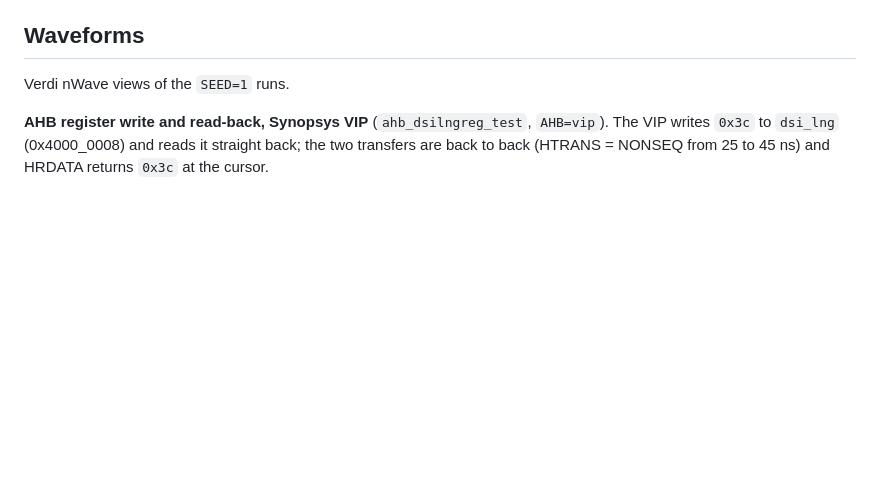
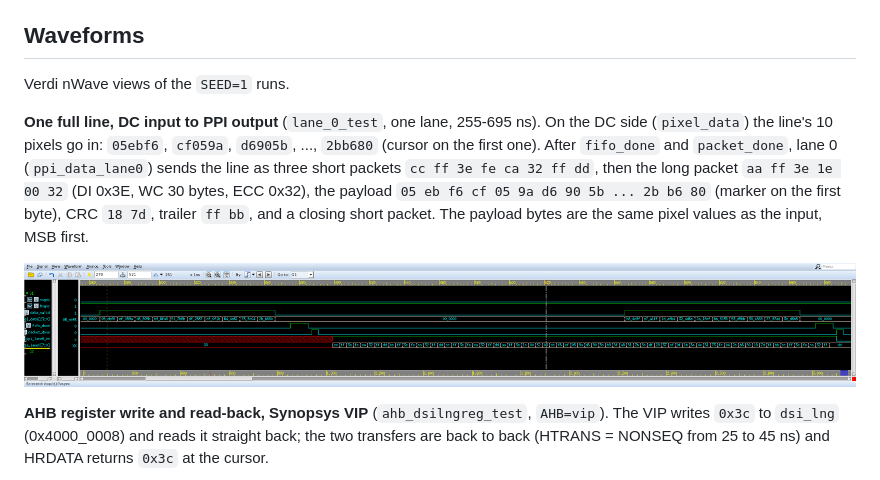
Before and after one commit to preachisophia/MIPI-DSI, a Markdown page: README.md, the part around the change. Drawn GitHub-style; pictures changed too: screenshots/07_full_line_dc_to_ppi.png (added); blank space fills up the shorter version.

```diff
--- a/README.md
+++ b/README.md
@@ -164,6 +164,10 @@ The Full HD test compares 4,147,200 pixels (1920 x 1080, 2 frames). The logs and
 
 Verdi nWave views of the `SEED=1` runs.
 
+**One full line, DC input to PPI output** (`lane_0_test`, one lane, 255-695 ns). On the DC side (`pixel_data`) the line's 10 pixels go in: `05ebf6`, `cf059a`, `d6905b`, ..., `2bb680` (cursor on the first one). After `fifo_done` and `packet_done`, lane 0 (`ppi_data_lane0`) sends the line as three short packets `cc ff 3e fe ca 32 ff dd`, then the long packet `aa ff 3e 1e 00 32` (DI 0x3E, WC 30 bytes, ECC 0x32), the payload `05 eb f6 cf 05 9a d6 90 5b ... 2b b6 80` (marker on the first byte), CRC `18 7d`, trailer `ff bb`, and a closing short packet. The payload bytes are the same pixel values as the input, MSB first.
+
+![Full line from DC input to PPI lane 0](screenshots/07_full_line_dc_to_ppi.png)
+
 **AHB register write and read-back, Synopsys VIP** (`ahb_dsilngreg_test`, `AHB=vip`). The VIP writes `0x3c` to `dsi_lng` (0x4000_0008) and reads it straight back; the two transfers are back to back (HTRANS = NONSEQ from 25 to 45 ns) and HRDATA returns `0x3c` at the cursor.
 
 ![AHB write and read-back with the VIP](screenshots/01_ahb_vip_write_readback.png)
```
